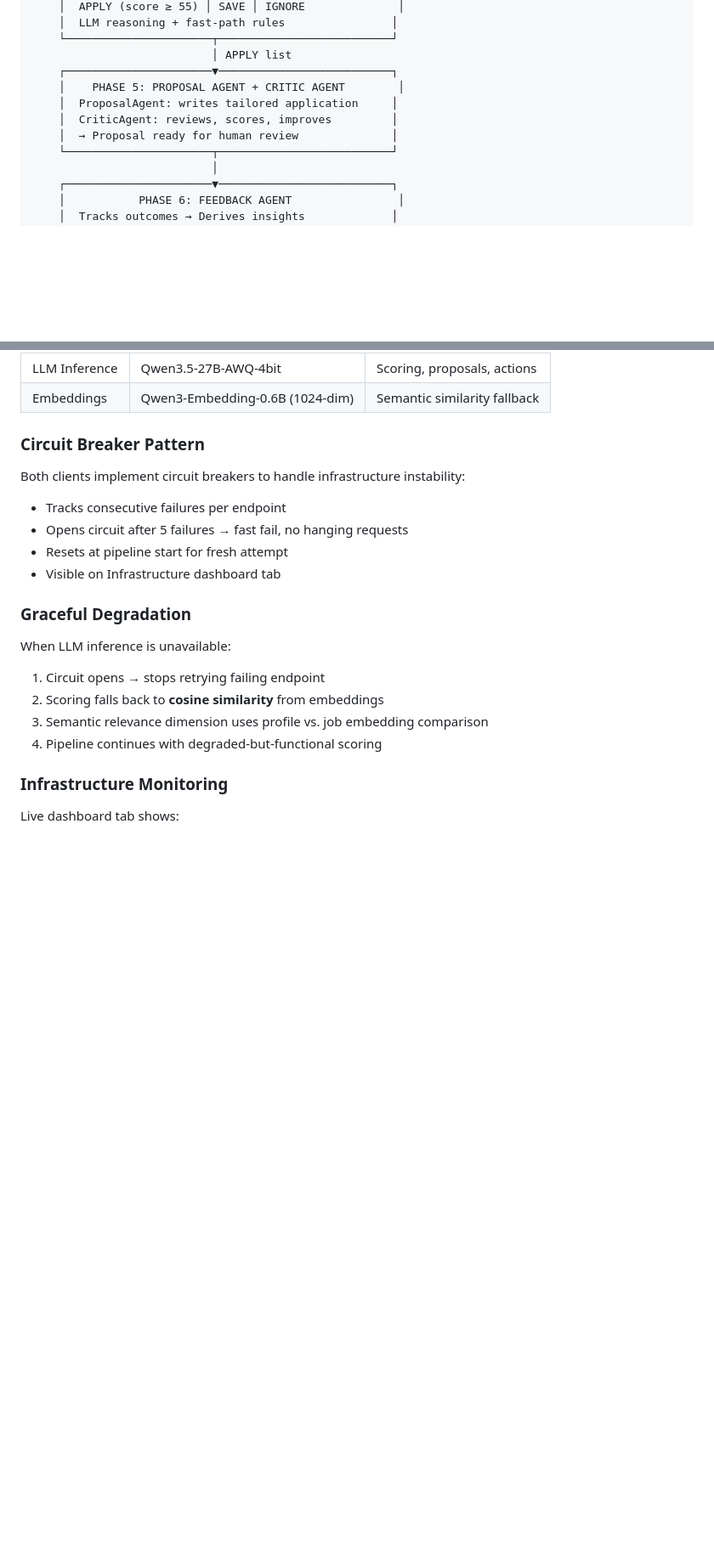
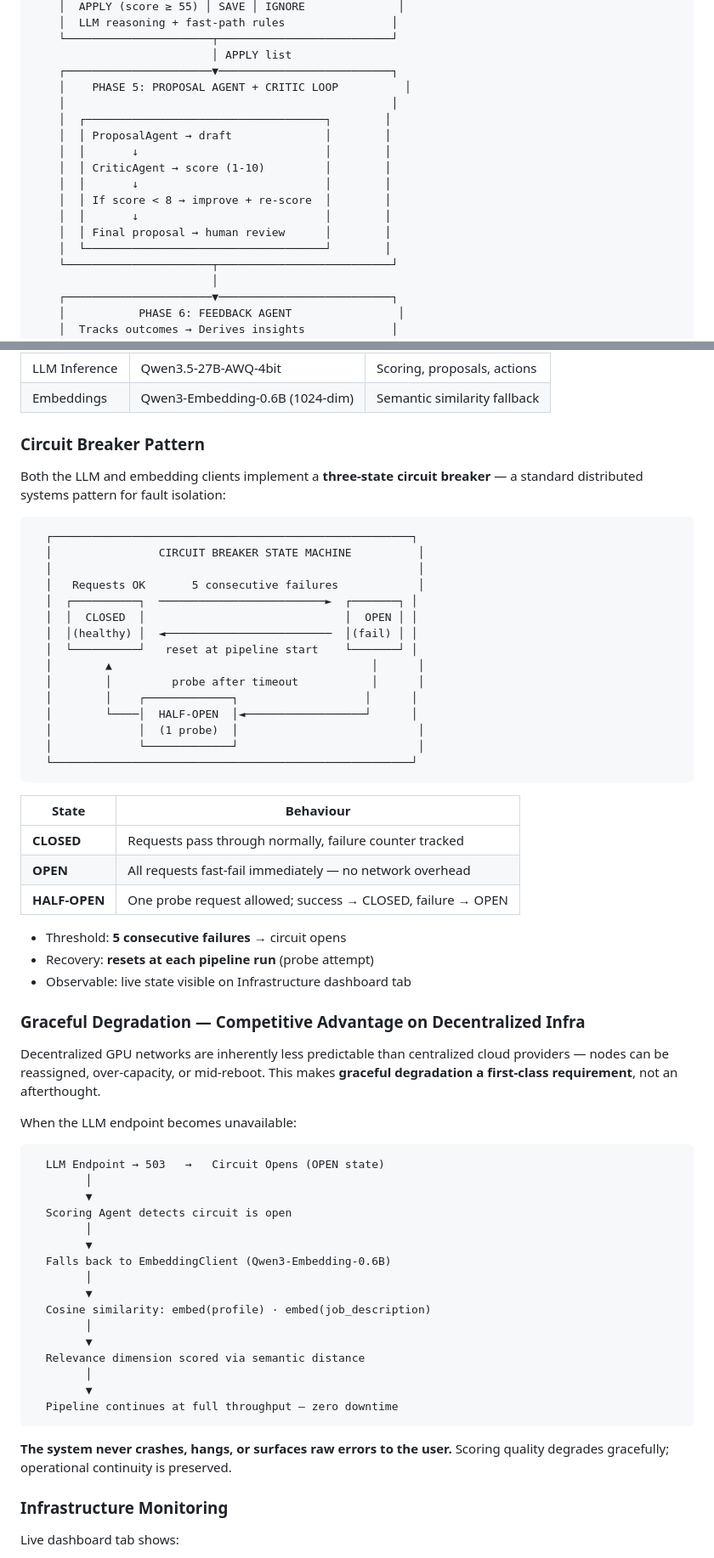
Before and after one commit to Stranger-ghope/opportunity-hunter, a Markdown page: README.md, 2 parts joined by grey strips. Shown at 85% size. Drawn GitHub-style; blank space fills up the shorter version.

Commit message:
docs: production-grade README - badges, circuit breaker state machine, Critic loop, judge fast-path

````diff
--- a/README.md
+++ b/README.md
@@ -46,10 +56,17 @@ Runs on **Nosana's decentralized GPU network** using:
     └──────────────────────┬──────────────────────────┘
                            │ APPLY list
     ┌──────────────────────▼──────────────────────────┐
-    │    PHASE 5: PROPOSAL AGENT + CRITIC AGENT        │
-    │  ProposalAgent: writes tailored application     │
-    │  CriticAgent: reviews, scores, improves         │
-    │  → Proposal ready for human review              │
+    │    PHASE 5: PROPOSAL AGENT + CRITIC LOOP          │
+    │                                                 │
+    │  ┌────────────────────────────────────┐        │
+    │  │ ProposalAgent → draft              │        │
+    │  │       ↓                            │        │
+    │  │ CriticAgent → score (1-10)         │        │
+    │  │       ↓                            │        │
+    │  │ If score < 8 → improve + re-score  │        │
+    │  │       ↓                            │        │
+    │  │ Final proposal → human review      │        │
+    │  └────────────────────────────────────┘        │
     └──────────────────────┬──────────────────────────┘
                            │
     ┌──────────────────────▼──────────────────────────┐
@@ -73,18 +90,63 @@ This project demonstrates comprehensive integration with Nosana's decentralized
 | Embeddings | Qwen3-Embedding-0.6B (1024-dim) | Semantic similarity fallback |
 
 ### Circuit Breaker Pattern
-Both clients implement circuit breakers to handle infrastructure instability:
-- Tracks consecutive failures per endpoint
-- Opens circuit after 5 failures → fast fail, no hanging requests
-- Resets at pipeline start for fresh attempt
-- Visible on Infrastructure dashboard tab
 
-### Graceful Degradation
-When LLM inference is unavailable:
-1. Circuit opens → stops retrying failing endpoint
-2. Scoring falls back to **cosine similarity** from embeddings
-3. Semantic relevance dimension uses profile vs. job embedding comparison
-4. Pipeline continues with degraded-but-functional scoring
+Both the LLM and embedding clients implement a **three-state circuit breaker** — a standard distributed systems pattern for fault isolation:
+
+```
+  ┌──────────────────────────────────────────────────────┐
+  │                CIRCUIT BREAKER STATE MACHINE          │
+  │                                                       │
+  │   Requests OK       5 consecutive failures            │
+  │  ┌──────────┐  ─────────────────────────►  ┌───────┐ │
+  │  │  CLOSED  │                              │  OPEN │ │
+  │  │(healthy) │  ◄─────────────────────────  │(fail) │ │
+  │  └──────────┘   reset at pipeline start    └───────┘ │
+  │        ▲                                       │      │
+  │        │         probe after timeout           │      │
+  │        │    ┌─────────────┐                   │      │
+  │        └────│  HALF-OPEN  │◄──────────────────┘      │
+  │             │  (1 probe)  │                           │
+  │             └─────────────┘                           │
+  └──────────────────────────────────────────────────────┘
+```
+
+| State | Behaviour |
+|-------|-----------|
+| **CLOSED** | Requests pass through normally, failure counter tracked |
+| **OPEN** | All requests fast-fail immediately — no network overhead |
+| **HALF-OPEN** | One probe request allowed; success → CLOSED, failure → OPEN |
+
+- Threshold: **5 consecutive failures** → circuit opens
+- Recovery: **resets at each pipeline run** (probe attempt)
+- Observable: live state visible on Infrastructure dashboard tab
+
+### Graceful Degradation — Competitive Advantage on Decentralized Infra
+
+Decentralized GPU networks are inherently less predictable than centralized cloud providers — nodes can be reassigned, over-capacity, or mid-reboot. This makes **graceful degradation a first-class requirement**, not an afterthought.
+
+When the LLM endpoint becomes unavailable:
+
+```
+  LLM Endpoint → 503   →   Circuit Opens (OPEN state)
+        │
+        ▼
+  Scoring Agent detects circuit is open
+        │
+        ▼
+  Falls back to EmbeddingClient (Qwen3-Embedding-0.6B)
+        │
+        ▼
+  Cosine similarity: embed(profile) · embed(job_description)
+        │
+        ▼
+  Relevance dimension scored via semantic distance
+        │
+        ▼
+  Pipeline continues at full throughput — zero downtime
+```
+
+**The system never crashes, hangs, or surfaces raw errors to the user.** Scoring quality degrades gracefully; operational continuity is preserved.
 
 ### Infrastructure Monitoring
 Live dashboard tab shows:
````
Also changed, not shown: other parts of README.md (+44 -10 lines).
